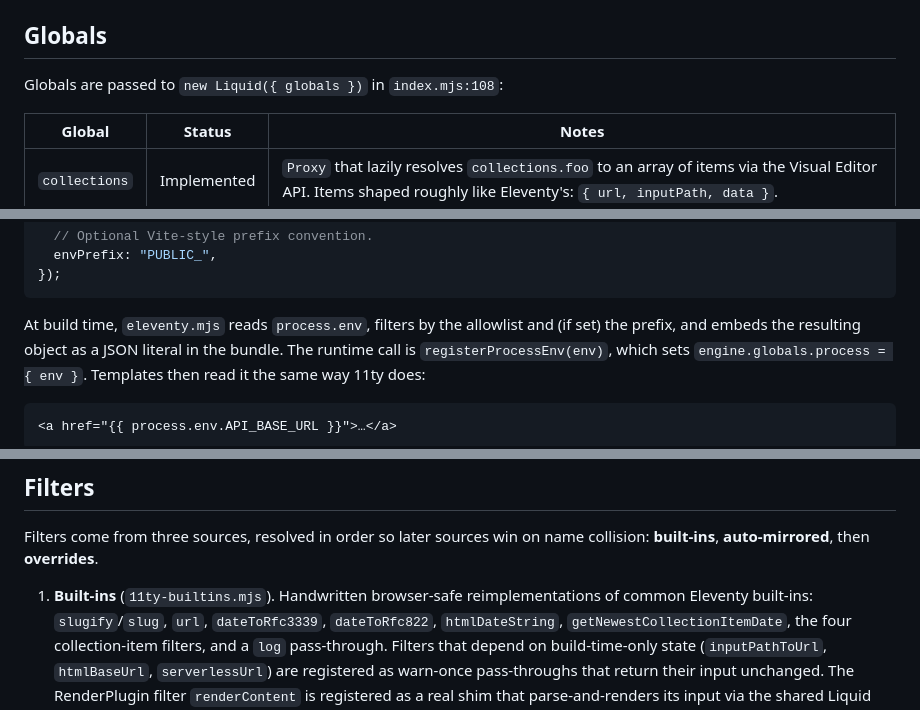
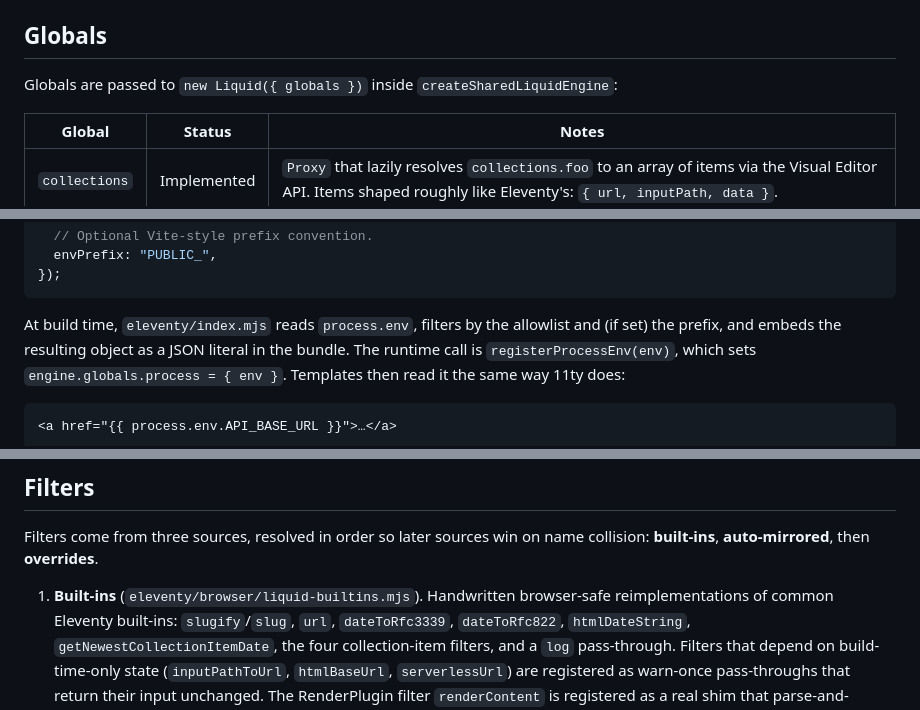
Before and after one commit to CloudCannon/editable-regions, a Markdown page: integrations/liquid/README.md, 3 parts joined by grey strips. Drawn GitHub-style.

````diff
--- a/integrations/liquid/README.md
+++ b/integrations/liquid/README.md
@@ -131,7 +132,7 @@ under the configured component directories.
 
 ## Globals
 
-Globals are passed to `new Liquid({ globals })` in `index.mjs:108`:
+Globals are passed to `new Liquid({ globals })` inside `createSharedLiquidEngine`:
 
 | Global | Status | Notes |
 | --- | --- | --- |
@@ -180,7 +181,7 @@ eleventyConfig.addPlugin(editableRegions, {
 });
 ```
 
-At build time, `eleventy.mjs` reads `process.env`, filters by the allowlist
+At build time, `eleventy/index.mjs` reads `process.env`, filters by the allowlist
 and (if set) the prefix, and embeds the resulting object as a JSON literal in
 the bundle. The runtime call is `registerProcessEnv(env)`, which sets
 `engine.globals.process = { env }`. Templates then read it the same way 11ty
@@ -221,7 +222,7 @@ built once at build time:
 Filters come from three sources, resolved in order so later sources win on
 name collision: **built-ins**, **auto-mirrored**, then **overrides**.
 
-1. **Built-ins** (`11ty-builtins.mjs`). Handwritten browser-safe
+1. **Built-ins** (`eleventy/browser/liquid-builtins.mjs`). Handwritten browser-safe
    reimplementations of common Eleventy built-ins: `slugify`/`slug`, `url`,
    `dateToRfc3339`, `dateToRfc822`, `htmlDateString`,
    `getNewestCollectionItemDate`, the four collection-item filters, and a
````
Also changed, not shown: other parts of integrations/liquid/README.md (+55 -20 lines).
